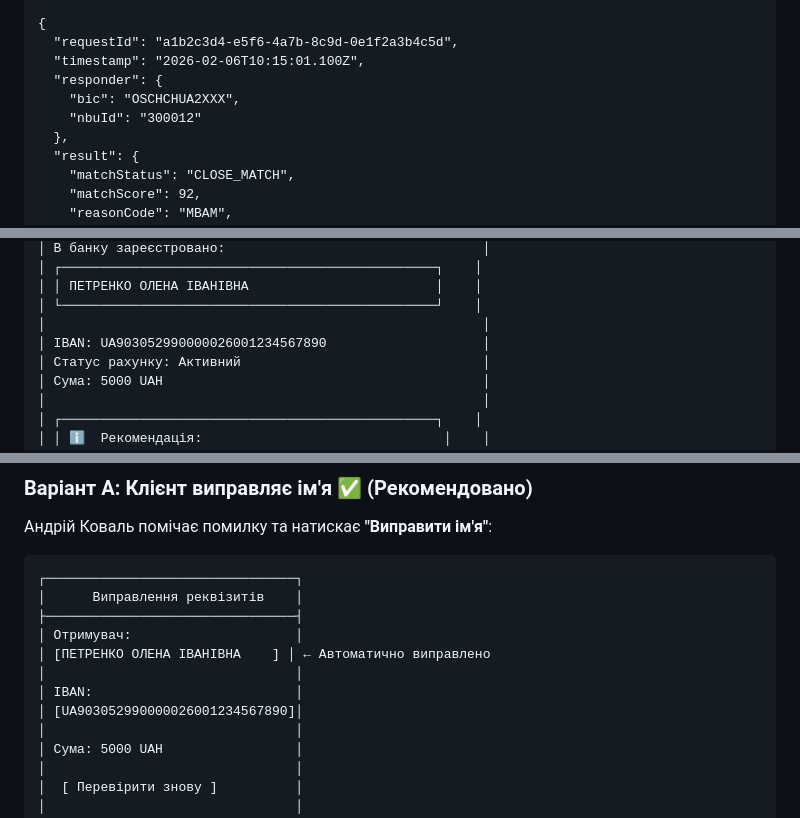
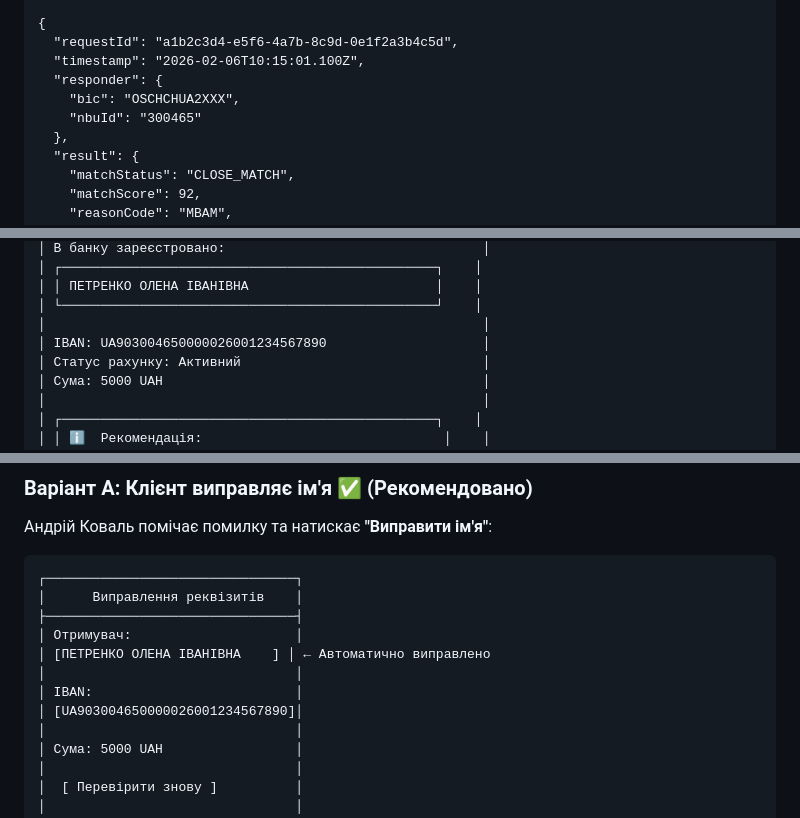
Before and after one commit to VMasterIT/sep-verification-of-payee, a Markdown page: examples/scenarios/scenario-2-close-match.md, 3 parts joined by grey strips. Rendered like a GitHub page.

```diff
--- a/examples/scenarios/scenario-2-close-match.md
+++ b/examples/scenarios/scenario-2-close-match.md
@@ -256,7 +256,7 @@ X-Response-Time: 900
   "timestamp": "2026-02-06T10:15:01.100Z",
   "responder": {
     "bic": "OSCHCHUA2XXX",
-    "nbuId": "300012"
+    "nbuId": "300465"
   },
   "result": {
     "matchStatus": "CLOSE_MATCH",
@@ -311,7 +311,7 @@ Backend Universal Bank отримує CLOSE_MATCH та форматує для U
 │ │ ПЕТРЕНКО ОЛЕНА ІВАНІВНА                        │    │
 │ └────────────────────────────────────────────────┘    │
 │                                                        │
-│ IBAN: UA903052990000026001234567890                    │
+│ IBAN: UA903004650000026001234567890                    │
 │ Статус рахунку: Активний                               │
 │ Сума: 5000 UAH                                         │
 │                                                        │
@@ -347,7 +347,7 @@ Backend Universal Bank отримує CLOSE_MATCH та форматує для U
 │ [ПЕТРЕНКО ОЛЕНА ІВАНІВНА    ] │ ← Автоматично виправлено
 │                                │
 │ IBAN:                          │
-│ [UA903052990000026001234567890]│
+│ [UA903004650000026001234567890]│
 │                                │
 │ Сума: 5000 UAH                 │
 │                                │
```
Also changed, not shown: other parts of examples/scenarios/scenario-2-close-match.md (+11 -11 lines).
